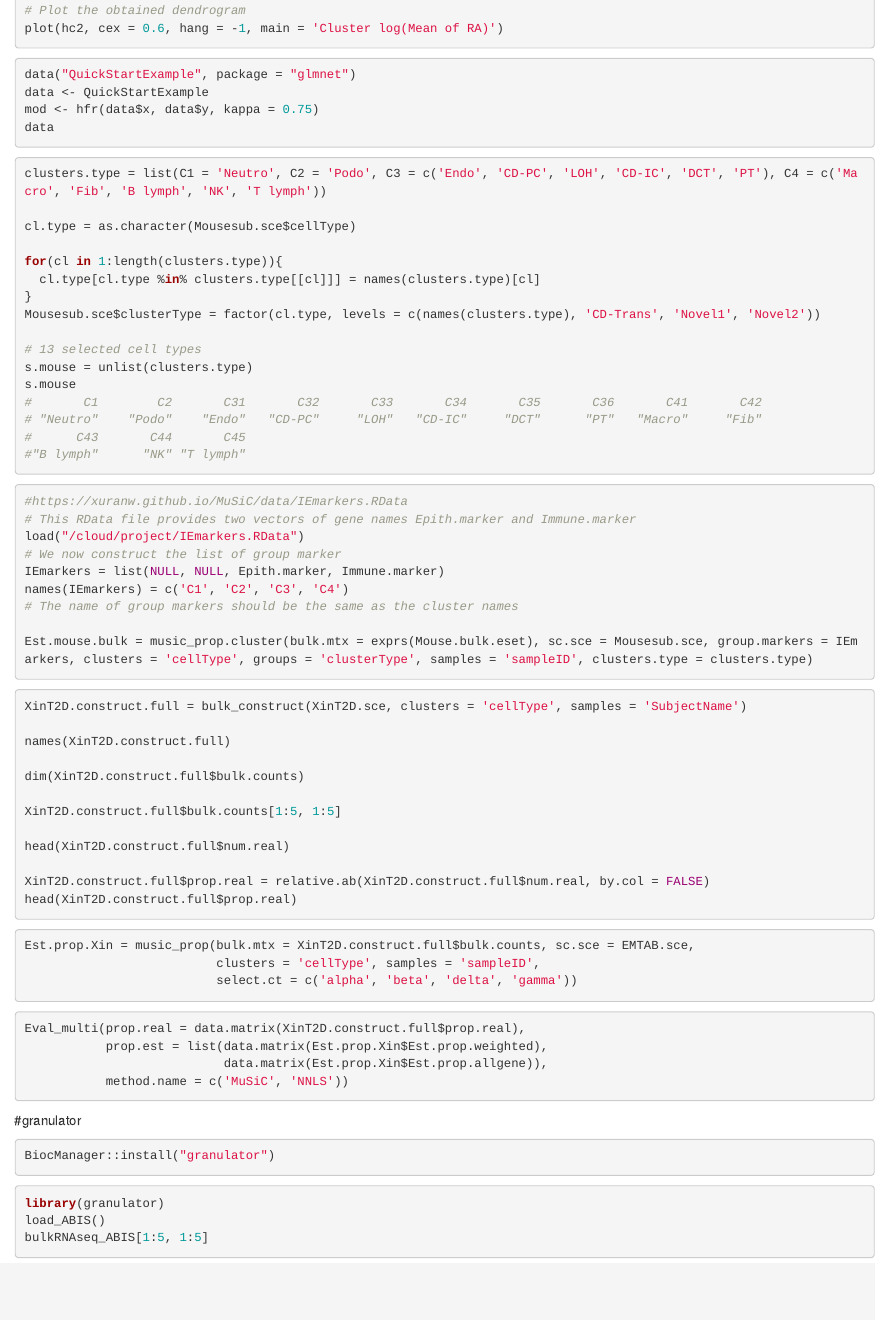
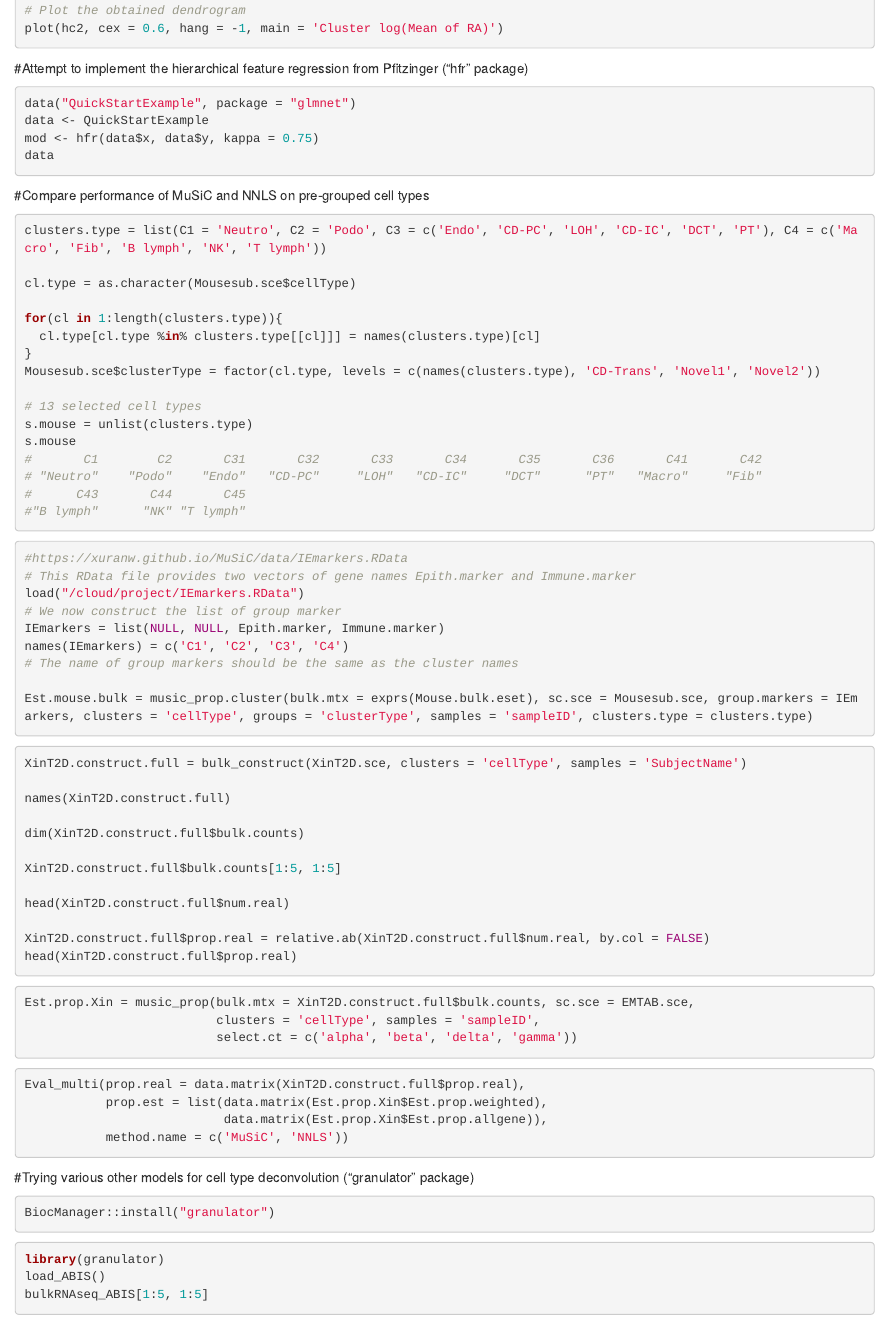
Before and after one commit to brendanmapes/ml4fg_final, an R Markdown document (rcloud_project/final_project.Rmd): the page in a window 1100 px wide, from 2470 px down. Rendered offline with R 4.5, knitr and Pandoc, with nearby package versions; the code chunks are not run, so their results and figures are left out.

Commit message:
update final rmd

````diff
--- a/5150300/final_project.Rmd
+++ b/rcloud_project/final_project.Rmd
@@ -154,7 +154,7 @@ hc2 <- hclust(d, method = "complete")
 plot(hc2, cex = 0.6, hang = -1, main = 'Cluster log(Mean of RA)')
 ```
 
-
+#Attempt to implement the hierarchical feature regression from Pfitzinger ("hfr" package)
 ```{r eval=FALSE, include=FALSE}
 x <- t(Mousesub.basis$Disgn.mtx)
 dim(x)
@@ -178,6 +177,8 @@ mod <- hfr(data$x, data$y, kappa = 0.75)
 data
 ```
 
+
+#Compare performance of MuSiC and NNLS on pre-grouped cell types
 ```{r}
 clusters.type = list(C1 = 'Neutro', C2 = 'Podo', C3 = c('Endo', 'CD-PC', 'LOH', 'CD-IC', 'DCT', 'PT'), C4 = c('Macro', 'Fib', 'B lymph', 'NK', 'T lymph'))
 
@@ -235,7 +236,7 @@ Eval_multi(prop.real = data.matrix(XinT2D.construct.full$prop.real),
 ```
 
 
-#granulator
+#Trying various other models for cell type deconvolution ("granulator" package)
 ```{r}
 BiocManager::install("granulator")
 ```
````
Also changed, not shown: rcloud_project/IEmarkers.RData (renamed from 5150300/IEmarkers.RData), rcloud_project/Mousebulkeset.rds (renamed from 5150300/Mousebulkeset.rds), rcloud_project/final_project_files/figure-html/unnamed-chunk-22-1.png (renamed from 5150300/final_project_files/figure-html/unnamed-chunk-22-1.png), rcloud_project/final_project_files/figure-html/unnamed-chunk-25-1.png (renamed from 5150300/final_project_files/figure-html/unnamed-chunk-25-1.png), rcloud_project/final_project_files/figure-html/unnamed-chunk-26-1.png (renamed from 5150300/final_project_files/figure-html/unnamed-chunk-26-1.png), rcloud_project/final_project_files/figure-html/unnamed-chunk-29-1.png (renamed from 5150300/final_project_files/figure-html/unnamed-chunk-29-1.png), rcloud_project/final_project_files/figure-html/unnamed-chunk-29-2.png (renamed from 5150300/final_project_files/figure-html/unnamed-chunk-29-2.png), rcloud_project/final_project_files/figure-html/unnamed-chunk-4-1.png (renamed from 5150300/final_project_files/figure-html/unnamed-chunk-4-1.png), rcloud_project/final_project_files/figure-html/unnamed-chunk-5-1.png (renamed from 5150300/final_project_files/figure-html/unnamed-chunk-5-1.png), rcloud_project/final_project_files/figure-html/unnamed-chunk-8-1.png (renamed from 5150300/final_project_files/figure-html/unnamed-chunk-8-1.png), rcloud_project/pbmc.rda (renamed from 5150300/pbmc.rda), rcloud_project/final_project.Rmd (1 more changed lines), 10 other files.
